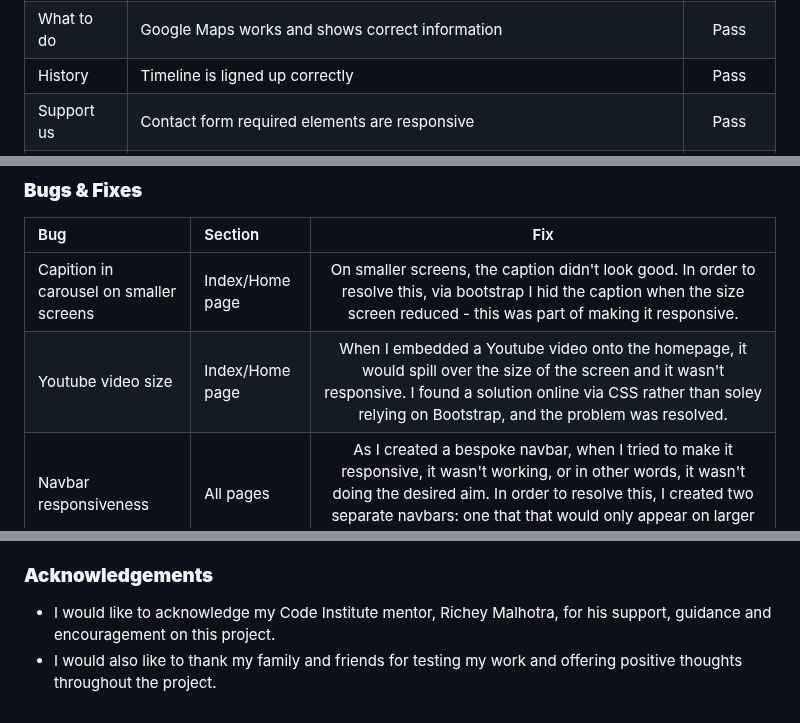
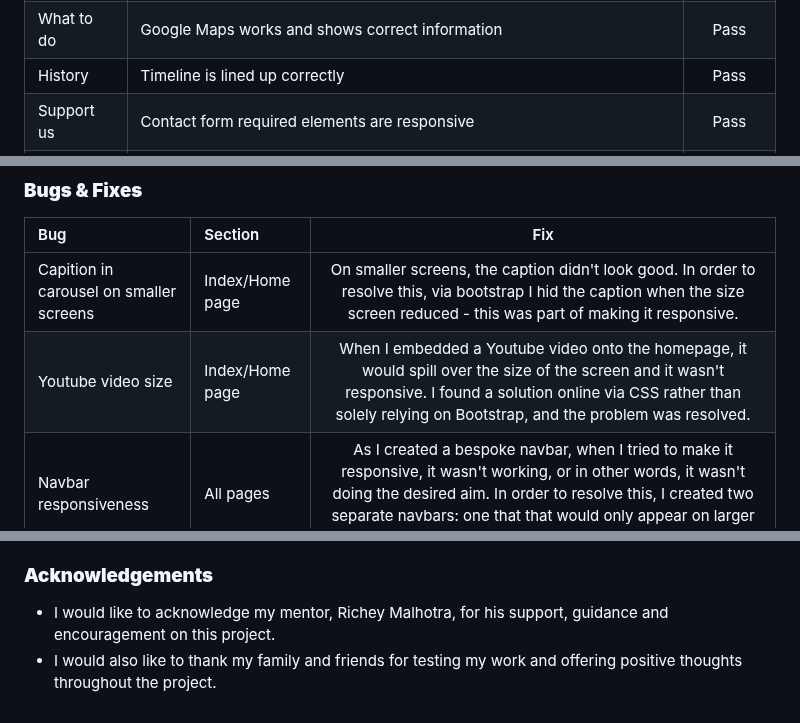
Before and after one commit to stokeydev/pa1, a Markdown page: README.md, 3 parts joined by grey strips. Drawn GitHub-style.

```diff
--- a/README.md
+++ b/README.md
@@ -388,7 +388,7 @@ The results of feature testing are as follows:
 | Index| Youtube video works | Pass |
 | What to do | All buttons scroll to desired place | Pass |
 | What to do | Google Maps works and shows correct information | Pass |
-| History| Timeline is ligned up correctly | Pass |
+| History| Timeline is lined up correctly | Pass |
 | Support us | Contact form required elements are responsive | Pass |
 | Support us | Form submit button applies validation | Pass |
 
@@ -484,7 +484,7 @@ For Mobile
 | Bug | Section | Fix |
 | :----| :----| :--------:|
 | Capition in carousel on smaller screens | Index/Home page | On smaller screens, the caption didn't look good. In order to resolve this, via bootstrap I hid the caption when the size screen reduced - this was part of making it responsive. |
-| Youtube video size | Index/Home page | When I embedded a Youtube video onto the homepage, it would spill over the size of the screen and it wasn't responsive. I found a solution online via CSS rather than soley relying on Bootstrap, and the problem was resolved. |
+| Youtube video size | Index/Home page | When I embedded a Youtube video onto the homepage, it would spill over the size of the screen and it wasn't responsive. I found a solution online via CSS rather than solely relying on Bootstrap, and the problem was resolved. |
 | Navbar responsiveness | All pages | As I created a bespoke navbar, when I tried to make it responsive, it wasn't working, or in other words, it wasn't doing the desired aim. In order to resolve this, I created two separate navbars: one that that would only appear on larger screens, and the other on smaller screens. |
 | Google Maps responsiveness  | What to do page |  The Google Maps 'walking tour' I embbeded in the the What to do page, much like the youtube video, wasn't responsive, so rather than trying to use Bootstrap I used CSS and created two separate versions, one for big screens, one for small screens to make it responsive. |
 | Button on card | What to do page | Because I created two versions of the Google Maps feature (for responsiveness, as explained above), I therefore had to create to separate buttons for both versions of the Google Maps section of the website. This was done via Bootstrap. |
@@ -520,5 +520,5 @@ For Mobile
 
 
 ### **Acknowledgements**
-- I would like to acknowledge my Code Institute mentor, Richey Malhotra, for his support, guidance and encouragement on this project.
+- I would like to acknowledge my mentor, Richey Malhotra, for his support, guidance and encouragement on this project.
 - I would also like to thank my family and friends for testing my work and offering positive thoughts throughout the project.
```
Also changed, not shown: other parts of README.md (+6 -6 lines).
